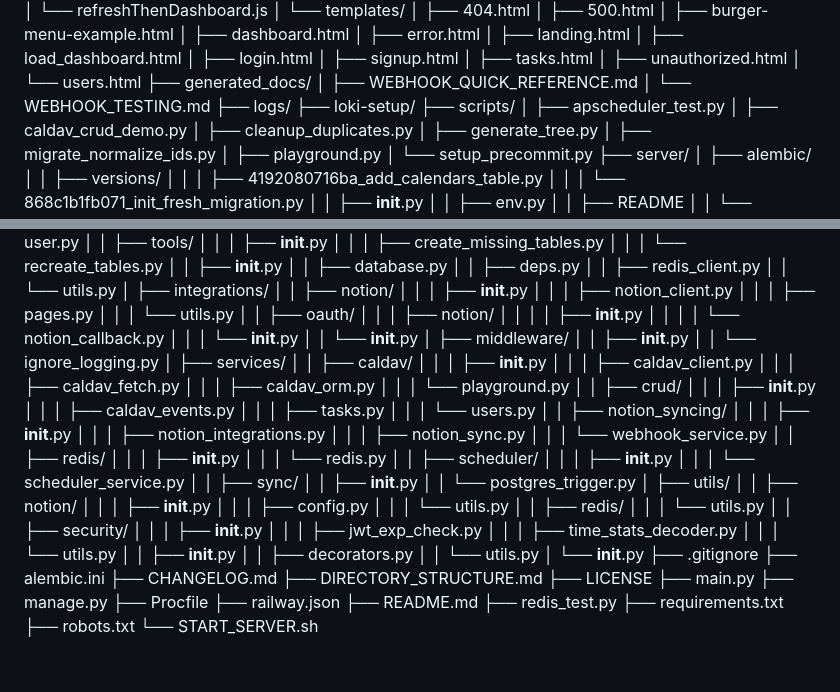
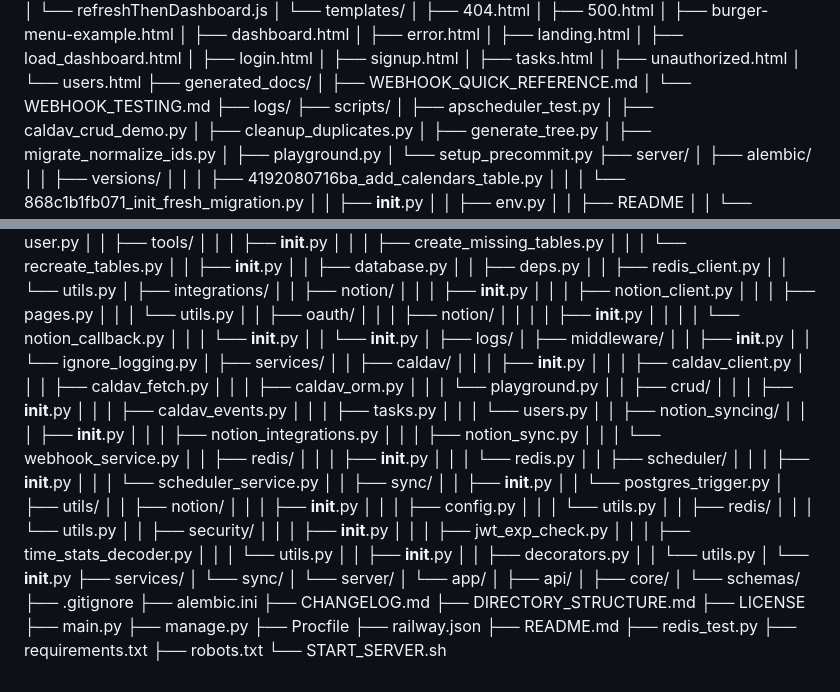
Before and after one commit to MyroslavRepin/Calnio, a Markdown page: DIRECTORY_STRUCTURE.md, 2 parts joined by grey strips. GitHub-like rendering.

```diff
--- a/DIRECTORY_STRUCTURE.md
+++ b/DIRECTORY_STRUCTURE.md
@@ -46,7 +46,6 @@ Calnio/
 │   ├── WEBHOOK_QUICK_REFERENCE.md
 │   └── WEBHOOK_TESTING.md
 ├── logs/
-├── loki-setup/
 ├── scripts/
 │   ├── apscheduler_test.py
 │   ├── caldav_crud_demo.py
@@ -123,6 +122,7 @@ Calnio/
 │   │   │   │   └── notion_callback.py
 │   │   │   └── __init__.py
 │   │   └── __init__.py
+│   ├── logs/
 │   ├── middleware/
 │   │   ├── __init__.py
 │   │   └── ignore_logging.py
@@ -168,6 +168,13 @@ Calnio/
 │   │   ├── decorators.py
 │   │   └── utils.py
 │   └── __init__.py
+├── services/
+│   └── sync/
+│       └── server/
+│           └── app/
+│               ├── api/
+│               ├── core/
+│               └── schemas/
 ├── .gitignore
 ├── alembic.ini
 ├── CHANGELOG.md
```
Also changed, not shown: .github/copilot-instructions.md (added, +24 -0 lines).
